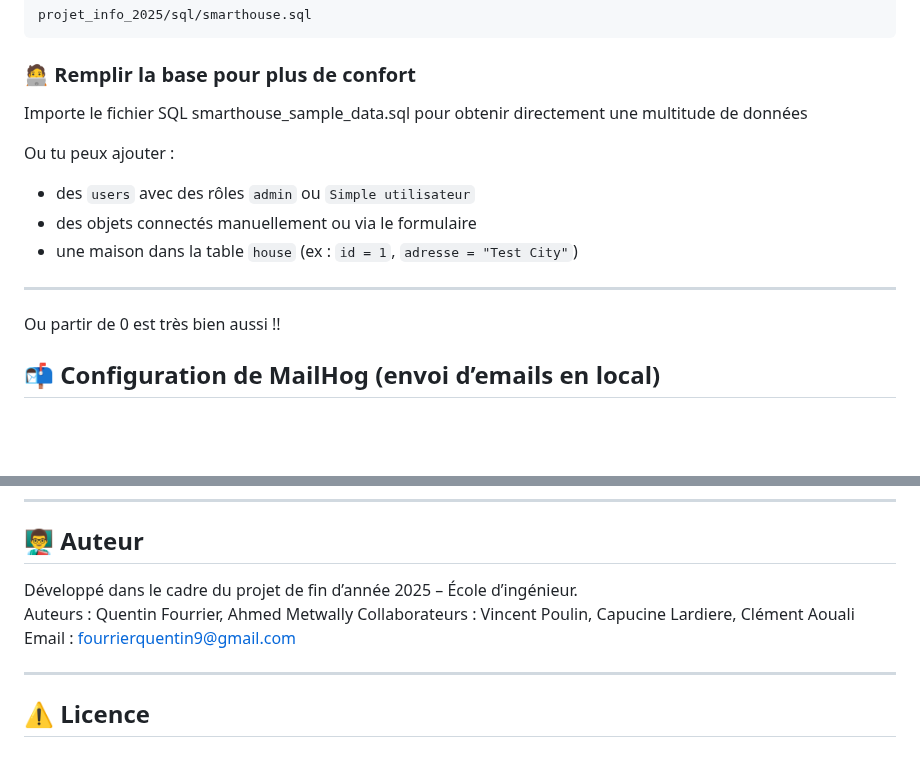
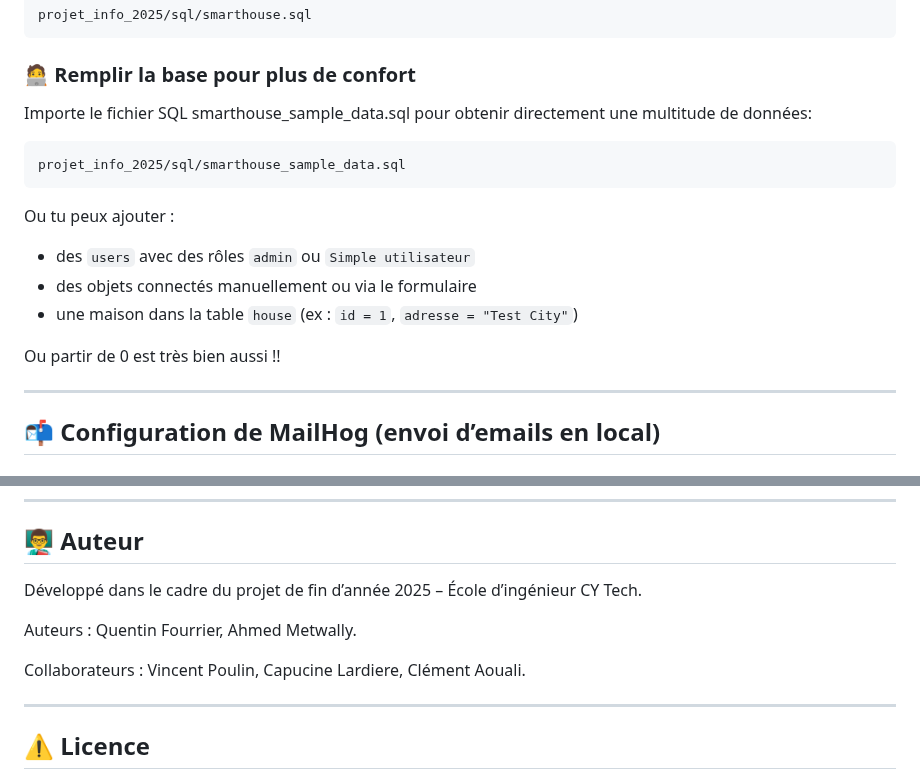
Before and after one commit to Kantw1/projet_info_2025, a Markdown page: README.md, 2 parts joined by grey strips. Rendered like a GitHub page; blank space fills up the shorter version.

````diff
--- a/README.md
+++ b/README.md
@@ -57,7 +57,11 @@ projet_info_2025/sql/smarthouse.sql
 
 ### 🧑‍💻 Remplir la base pour plus de confort
 
-Importe le fichier SQL smarthouse_sample_data.sql pour obtenir directement une multitude de données
+Importe le fichier SQL smarthouse_sample_data.sql pour obtenir directement une multitude de données:
+```
+projet_info_2025/sql/smarthouse_sample_data.sql
+```
+
 
 Ou tu peux ajouter :
 
@@ -65,9 +69,9 @@ Ou tu peux ajouter :
 - des objets connectés manuellement ou via le formulaire
 - une maison dans la table `house` (ex : `id = 1`, `adresse = "Test City"`)
 
+Ou partir de 0 est très bien aussi !!
+
 ---
-
-Ou partir de 0 est très bien aussi !!
 
 ## 📬 Configuration de MailHog (envoi d’emails en local)
 
@@ -160,10 +164,11 @@ git push -u origin main
 
 ## 👨‍🏫 Auteur
 
-Développé dans le cadre du projet de fin d’année 2025 – École d’ingénieur.
-Auteurs : Quentin Fourrier, Ahmed Metwally
-Collaborateurs : Vincent Poulin, Capucine Lardiere, Clément Aouali
-Email : fourrierquentin9@gmail.com
+Développé dans le cadre du projet de fin d’année 2025 – École d’ingénieur CY Tech.
+
+Auteurs : Quentin Fourrier, Ahmed Metwally.
+
+Collaborateurs : Vincent Poulin, Capucine Lardiere, Clément Aouali.
 
 ---
 
````
